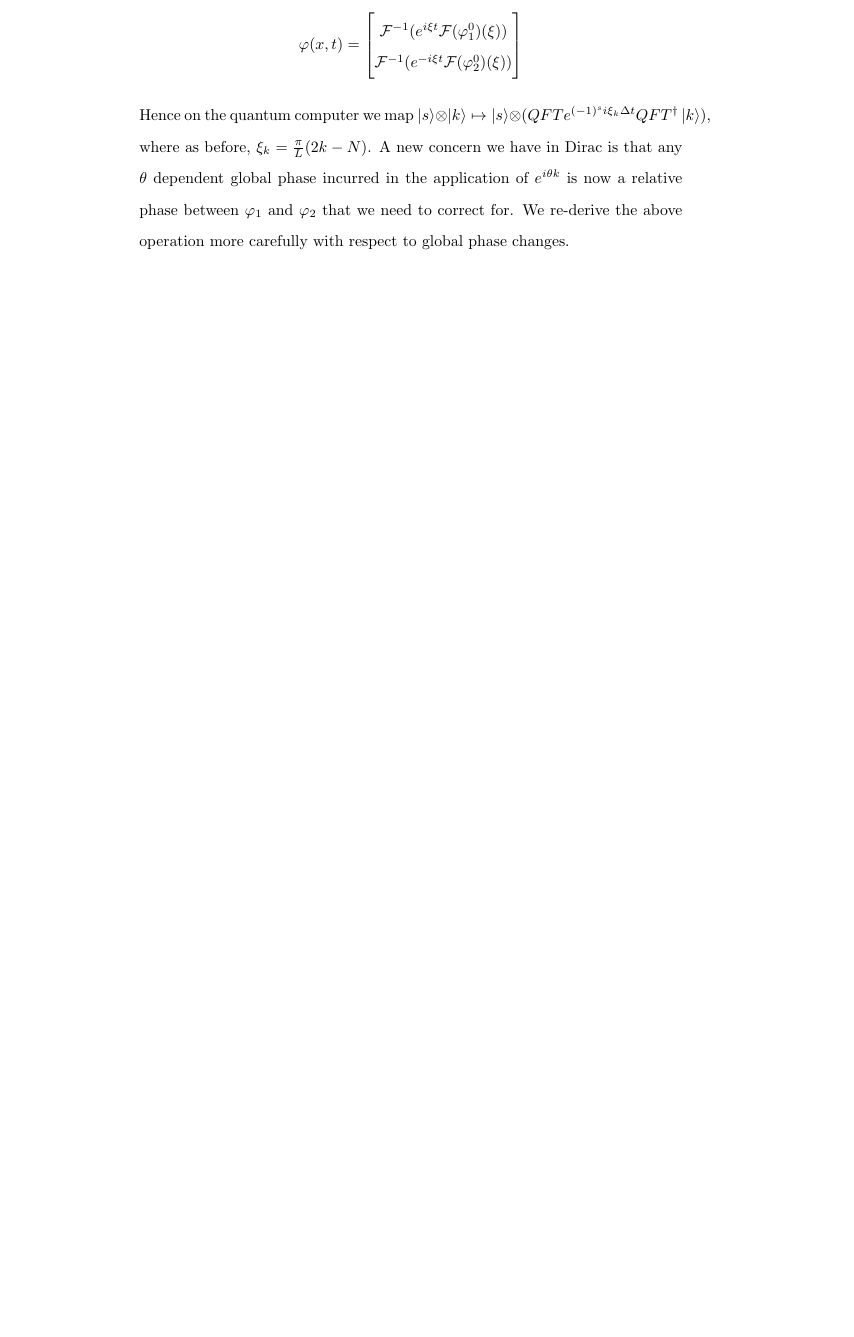
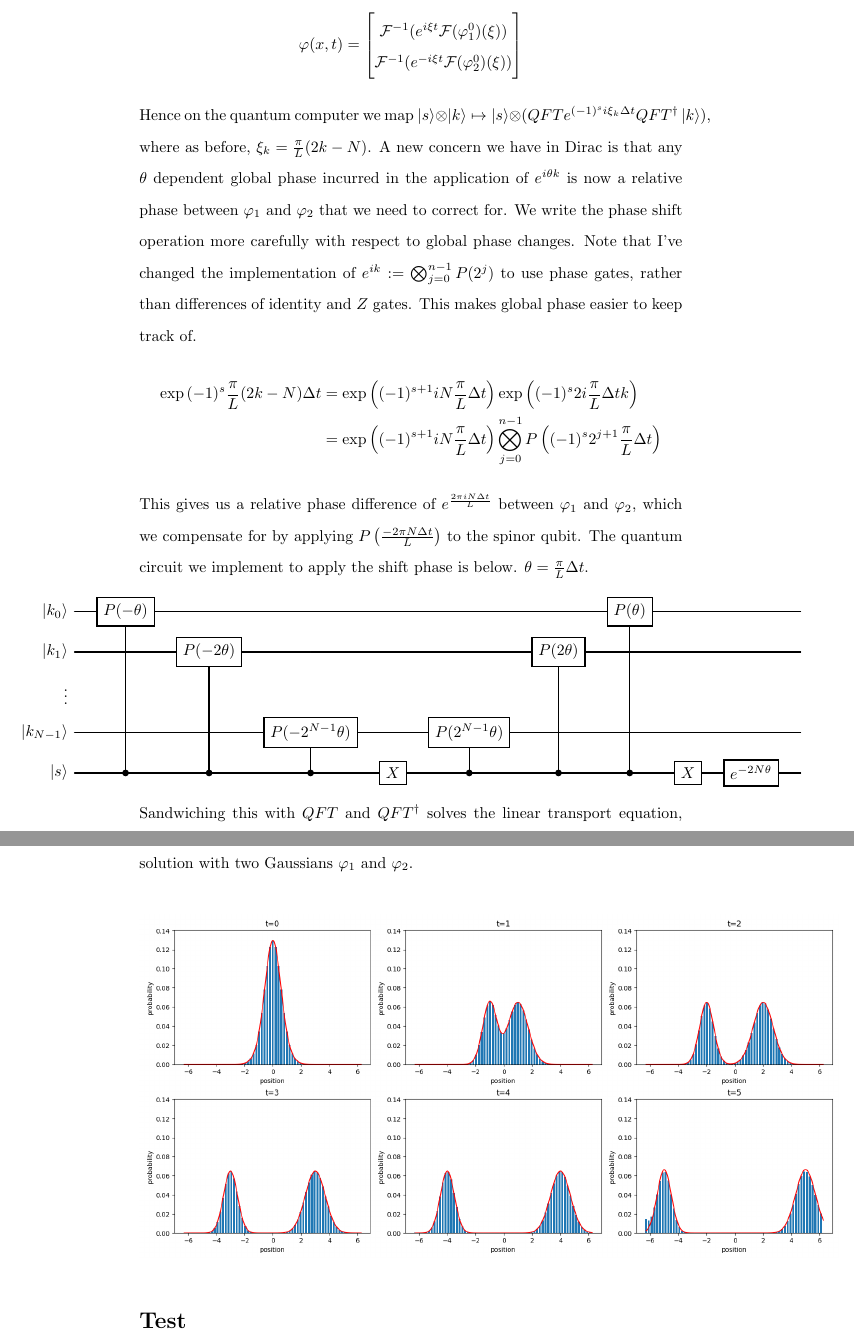
Before and after one commit to jason-dever/quantum-sim, a LaTeX document (1d-sim/written/dirac.tex): part of page 3 of 3 before the commit and two parts of pages 3 and 4 of 4 after it, the two joined at a grey line, cut so that both start at the same text, the shorter picture padded with empty space. Compiled offline with pdfLaTeX.

Commit message:
add linear transport solution

```diff
--- a/1d-sim/written/dirac.tex
+++ b/1d-sim/written/dirac.tex
@@ -5,6 +5,9 @@
 \usepackage{braket}
 \usepackage{hyperref}
 \usepackage{setspace}
+\usepackage{tikz}
+\usepackage{graphicx}
+\usetikzlibrary{quantikz2}
 
 \doublespacing
 \allowdisplaybreaks
@@ -72,6 +75,35 @@ Hence on the quantum computer we map $\ket{s} \otimes \ket{k} \mapsto \ket{s}
 \otimes (QFT e^{(-1)^s i\xi_k \Delta t} QFT^\dag \ket{k})$, where as before, $\xi_k = \frac{\pi}{L}(2k - N)$.
 A new concern we have in Dirac is that any $\theta$ dependent global phase incurred in
 the application of $e^{i\theta k}$ is now a relative phase between $\varphi_1$ and $\varphi_2$
-that we need to correct for. We re-derive the above operation more carefully
-with respect to global phase changes.
+that we need to correct for. We write the phase shift operation more carefully
+with respect to global phase changes. Note that I've changed the implementation
+of $e^{ik} := \bigotimes_{j=0}^{n-1} P(2^j)$ to use phase gates, rather than differences of identity and $Z$ gates.
+This makes global phase easier to keep track of.
+\begin{align*}
+    \exp{(-1)^s \frac{\pi}{L}(2k-N)\Delta t} &= \exp\left((-1)^{s+1} i N \frac{\pi}{L}\Delta t\right)\exp\left((-1)^s 2i \frac{\pi}{L} \Delta t k\right) \\
+    &= \exp\left((-1)^{s+1} i N \frac{\pi}{L}\Delta t\right)\bigotimes_{j=0}^{n-1} P\left((-1)^s2^{j+1}\frac{\pi}{L} \Delta t \right)
+\end{align*}
+This gives us a relative phase difference of $e^{\frac{2\pi i N \Delta t}{L}}$ between
+$\varphi_1$ and $\varphi_2$, which we compensate for by applying $P\left(\frac{-2\pi N \Delta t}{L}\right)$
+to the spinor qubit. The quantum circuit we implement to apply the shift phase is below.
+$\theta = \frac{\pi}{L} \Delta t$.
+\begin{center}
+\makebox[\textwidth][c]{%
+\begin{quantikz}[wire types={q,q,n,q,q}, row sep={0.9cm,between origins}]
+    \lstick{$\ket{k_0}$} & \gate{P(-\theta)} &&&&&& \gate{P(\theta)}&&&  \\
+    \lstick{$\ket{k_1}$} && \gate{P(-2\theta)} &&&& \gate{P(2\theta)} &&&&       \\
+    \lstick{$\vdots$}    &&&&&&&&&   &\\
+    \lstick{$\ket{k_{N-1}}$} &&& \gate{P(-2^{N-1}\theta)} &  & \gate{P(2^{N-1}\theta)} &&&& & \\
+    \lstick{$\ket{s}$}   & \ctrl{-4}  & \ctrl{-3}  & \ctrl{-1}  & \gate{X} & \ctrl{-1}  & \ctrl{-3}  & \ctrl{-4}  &  \gate{X} & \gate{e^{-2 N \theta}} &
+\end{quantikz}%
+}
+\end{center}
+Sandwiching this with $QFT$ and $QFT^\dag$ solves the linear transport equation,
+which is certainly interesting on its own, so I have included a plot below of a
+solution with two Gaussians $\varphi_1$ and $\varphi_2$.
+\begin{center}
+\includegraphics[scale=0.4]{../plots/transport.png}
+\end{center}
+
+\section*{Test}
 \end{document}
```
Also changed, not shown: 1d-sim/written/dirac.pdf.
